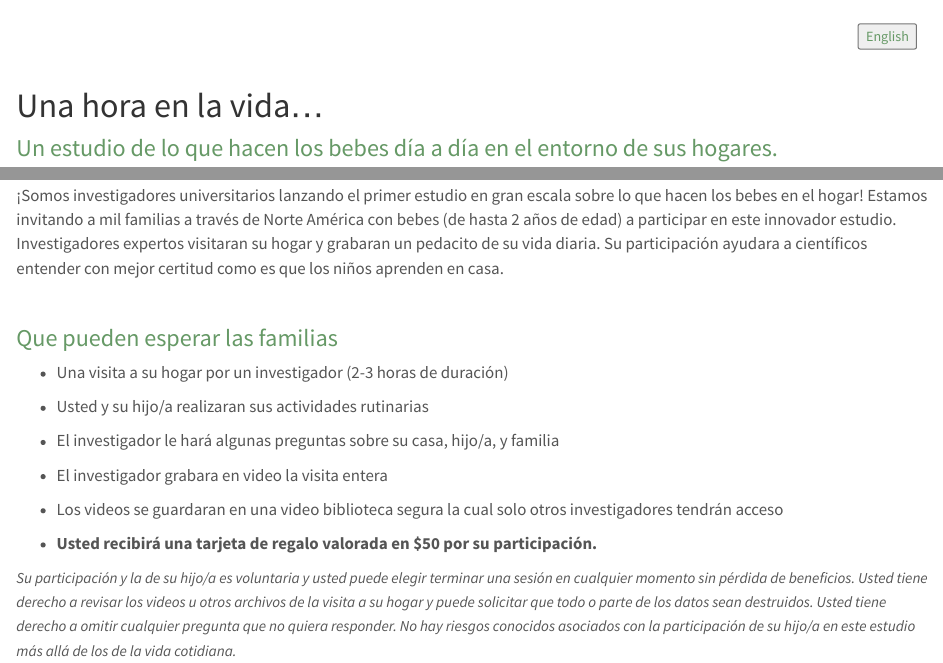
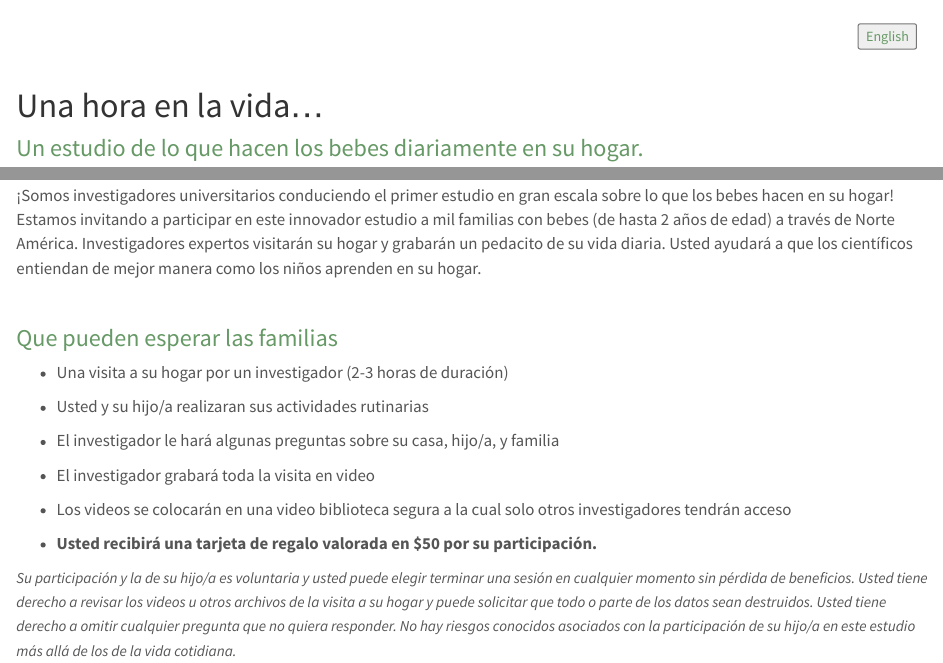
Before and after one commit to PLAY-behaviorome/anhourinthelife.org, an R Markdown document (index-spanish.Rmd): the page in a window 1100 px wide, from 60 px down, and a second part further down, joined at a grey line. Rendered offline with R 4.5, knitr and Pandoc, with nearby package versions.

Commit message:
Minor changes from Orit & Sandy

```diff
--- a/index-spanish.Rmd
+++ b/index-spanish.Rmd
@@ -13,7 +13,7 @@ output:
 </div>
 # Una hora en la vida…
 
-### Un estudio de lo que hacen los bebes día a día en el entorno de sus hogares.
+### Un estudio de lo que hacen los bebes diariamente en su hogar.
 
 <!-- <img src="img/PLAY-momchild.png" width=1000><br> -->
 
@@ -23,7 +23,7 @@ output:
 
 <div class="img1000">
 <br><br>
-¡Somos investigadores universitarios lanzando el primer estudio en gran escala sobre lo que hacen los bebes en el hogar! Estamos invitando a mil familias a través de Norte América con bebes (de hasta 2 años de edad) a participar en este innovador estudio. Investigadores expertos visitaran su hogar y grabaran un pedacito de su vida diaria. Su participación ayudara a científicos entender con mejor certitud como es que los niños aprenden en casa.
+¡Somos investigadores universitarios conduciendo el primer estudio en gran escala sobre lo que los bebes hacen en su hogar! Estamos invitando a participar en este innovador estudio a mil familias con bebes (de hasta 2 años de edad) a través de Norte América. Investigadores expertos visitarán su hogar y grabarán un pedacito de su vida diaria. Usted ayudará a que los científicos entiendan de mejor manera como los niños aprenden en su hogar.
 </div>
 
 <br>
@@ -34,8 +34,8 @@ output:
 - <p>Una visita a su hogar por un investigador (2-3 horas de duración)</p>
 - <p>Usted y su hijo/a realizaran sus actividades rutinarias</p>
 - <p>El investigador le hará algunas preguntas sobre su casa, hijo/a, y familia</p>
-- <p>El investigador grabara en video la visita entera</p>
-- <p>Los videos se guardaran en una video biblioteca segura la cual solo otros investigadores tendrán acceso</p>
+- <p>El investigador grabará toda la visita en video
+- <p>Los videos se colocarán en una video biblioteca segura a la cual solo otros investigadores tendrán acceso
 - <p>**Usted recibirá una tarjeta de regalo valorada en $50 por su participación.**</p>
 
 </div>
```
